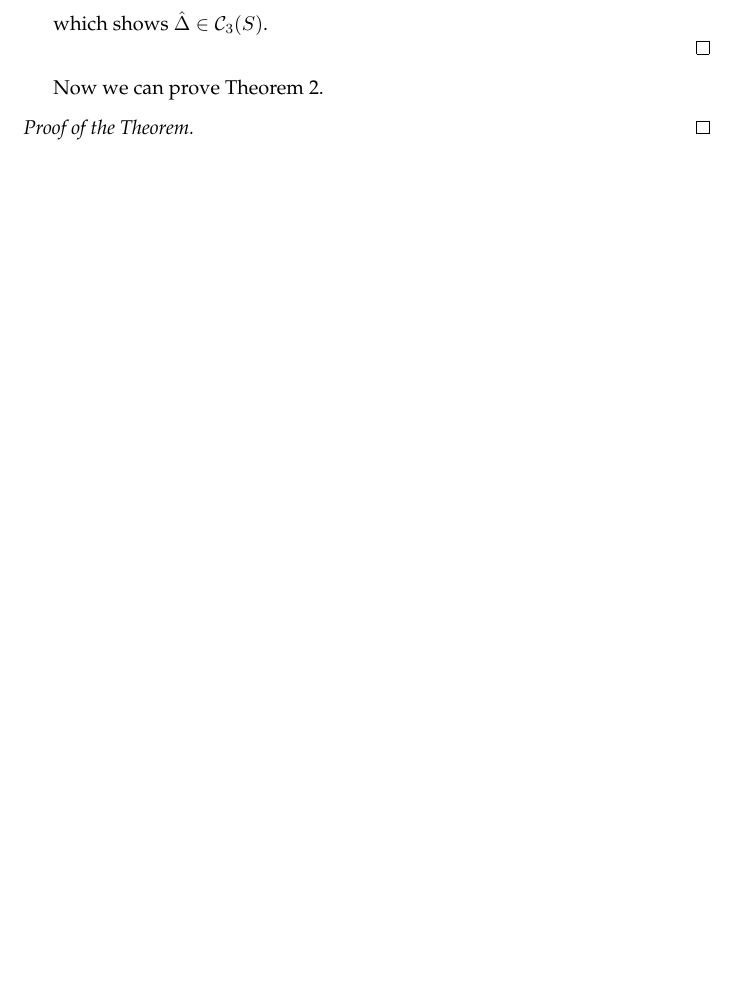
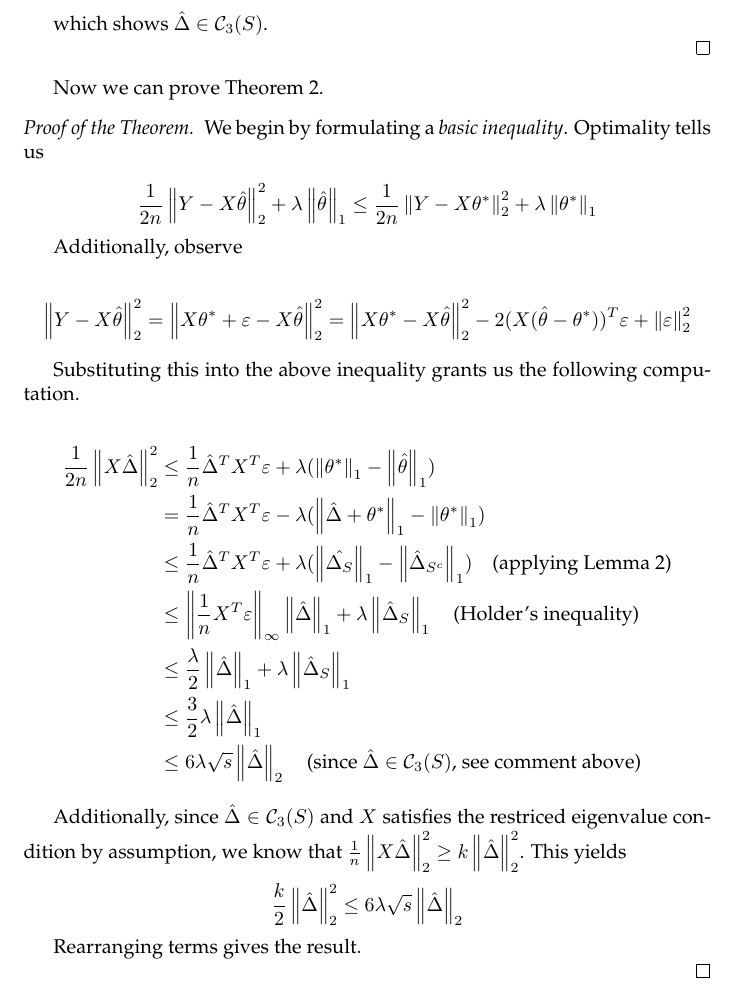
Before and after one commit to pknight24/notes, a LaTeX document (ls_sparsity/ls_sparsity.tex): part of page 6 of 6 before the commit and part of page 6 of 7 after it, cut so that both start at the same text, the shorter picture padded with empty space. Compiled offline with pdfLaTeX.

Commit message:
finish lasso conv proof

```diff
--- a/ls_sparsity/ls_sparsity.tex
+++ b/ls_sparsity/ls_sparsity.tex
@@ -278,11 +278,34 @@ Now we can prove Theorem \ref{thm:lasso-conv}.
 
 \begin{proof}[Proof of the Theorem]
 
+  We begin by formulating a \textit{basic inequality}. Optimality tells us
+
+  $$\frac{1}{2n}\norm{Y - X\hat{\theta}}_{2}^{2} + \lambda\norm{\hat{\theta}}_{1} \leq \frac{1}{2n}\norm{Y - X\theta^{*}}_{2}^{2} + \lambda\norm{\theta^{*}}_{1}$$
+
+  Additionally, observe
+
+  $$\norm{Y - X\hat{\theta}}_{2}^{2} = \norm{X\theta^{*} + \eps - X\hat{\theta}}_{2}^{2} = \norm{X\theta^{*} - X\hat{\theta}}_{2}^{2} - 2(X(\hat{\theta} - \theta^{*}))^{T}\eps + \norm{\eps}_{2}^{2}$$
+
+  Substituting this into the above inequality grants us the following computation.
+
+  \begin{align*}
+    \frac{1}{2n}\norm{X\hat{\Delta}}_{2}^{2}
+    &\leq \frac1n\hat{\Delta}^{T}X^{T}\eps + \lambda (\norm{\theta^{*}}_{1} - \norm{\hat{\theta}}_{1}) \\
+    &= \frac1n\hat{\Delta}^{T}X^{T}\eps - \lambda (\norm{\hat{\Delta} + \theta^{*}}_{1} - \norm{\theta^{*}}_{1}) \\
+    &\leq \frac1n\hat{\Delta}^{T}X^{T}\eps + \lambda(\norm{\hat{\Delta_{S}}}_{1} - \norm{\hat{\Delta}_{S^{c}}}_{1}) \quad \textrm{(applying Lemma \ref{lemma:dev-ineq-lasso})} \\
+    &\leq \norm{\frac1nX^{T}\eps}_{\infty}\norm{\hat{\Delta}}_{1} + \lambda\norm{\hat{\Delta}_{S}}_{1} \quad \textrm{(Holder's inequality)} \\
+    &\leq \frac{\lambda}{2}\norm{\hat{\Delta}}_{1} + \lambda\norm{\hat{\Delta}_{S}}_{1} \\
+    &\leq \frac32 \lambda \norm{\hat{\Delta}}_{1} \\
+    &\leq 6\lambda\sqrt{s}\norm{\hat{\Delta}}_{2} \quad \textrm{(since $\hat{\Delta} \in \cC_{3}(S)$, see comment above)}
+  \end{align*}
+
+  Additionally, since $\hat{\Delta} \in \cC_{3}(S)$ and $X$ satisfies the restriced eigenvalue condition by assumption, we know that $\frac1n\norm{X\hat{\Delta}}_{2}^{2} \geq k\norm{\hat{\Delta}}^{2}_{2}$. This yields
+
+  $$\frac{k}{2}\norm{\hat{\Delta}}_{2}^{2} \leq 6\lambda\sqrt{s}\norm{\hat{\Delta}}_{2}$$
+
+  Rearranging terms gives the result.
 
 \end{proof}
-
-
-
 
 
 
```
Also changed, not shown: ls_sparsity/ls_sparsity.pdf, 3 other files.
